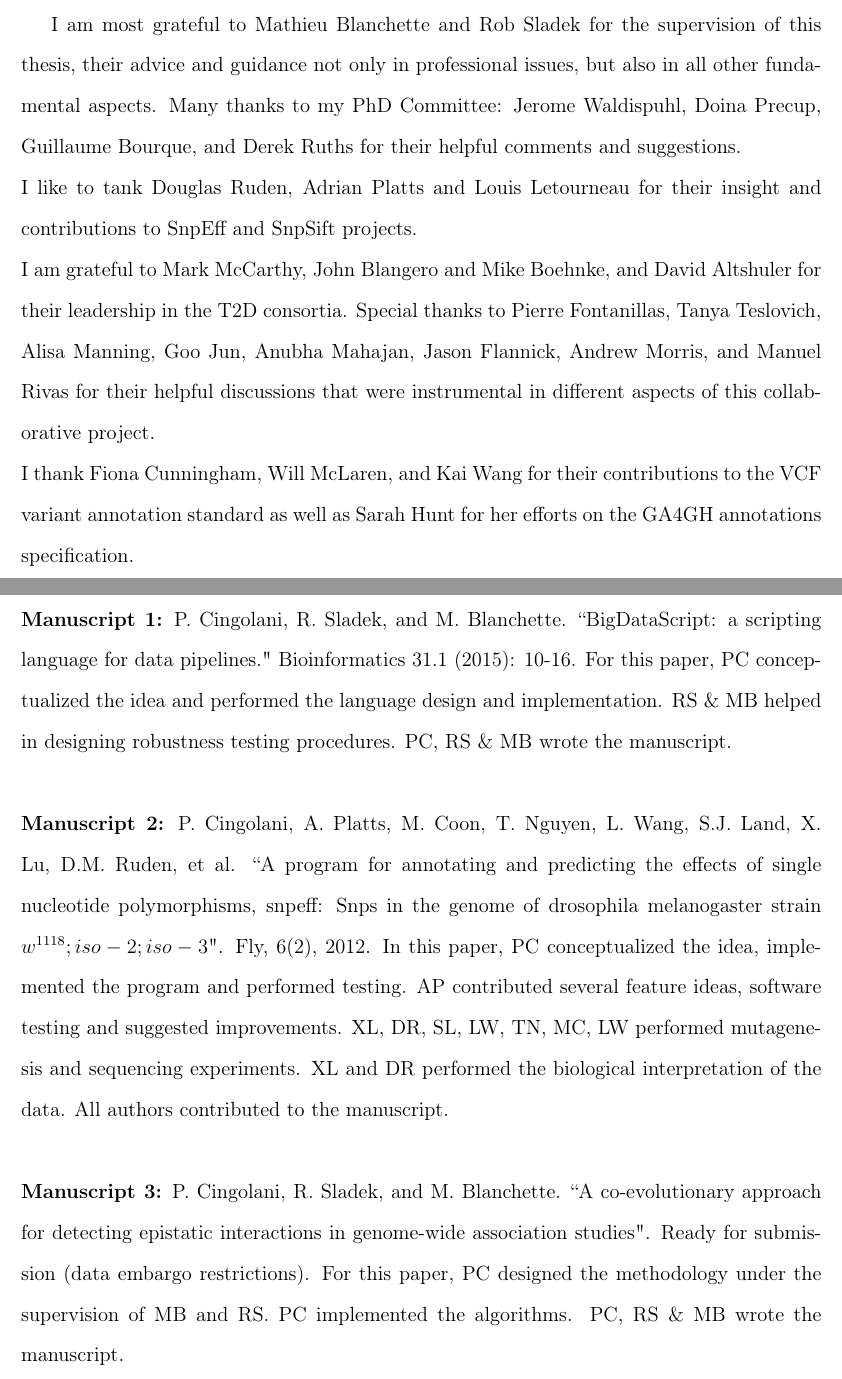
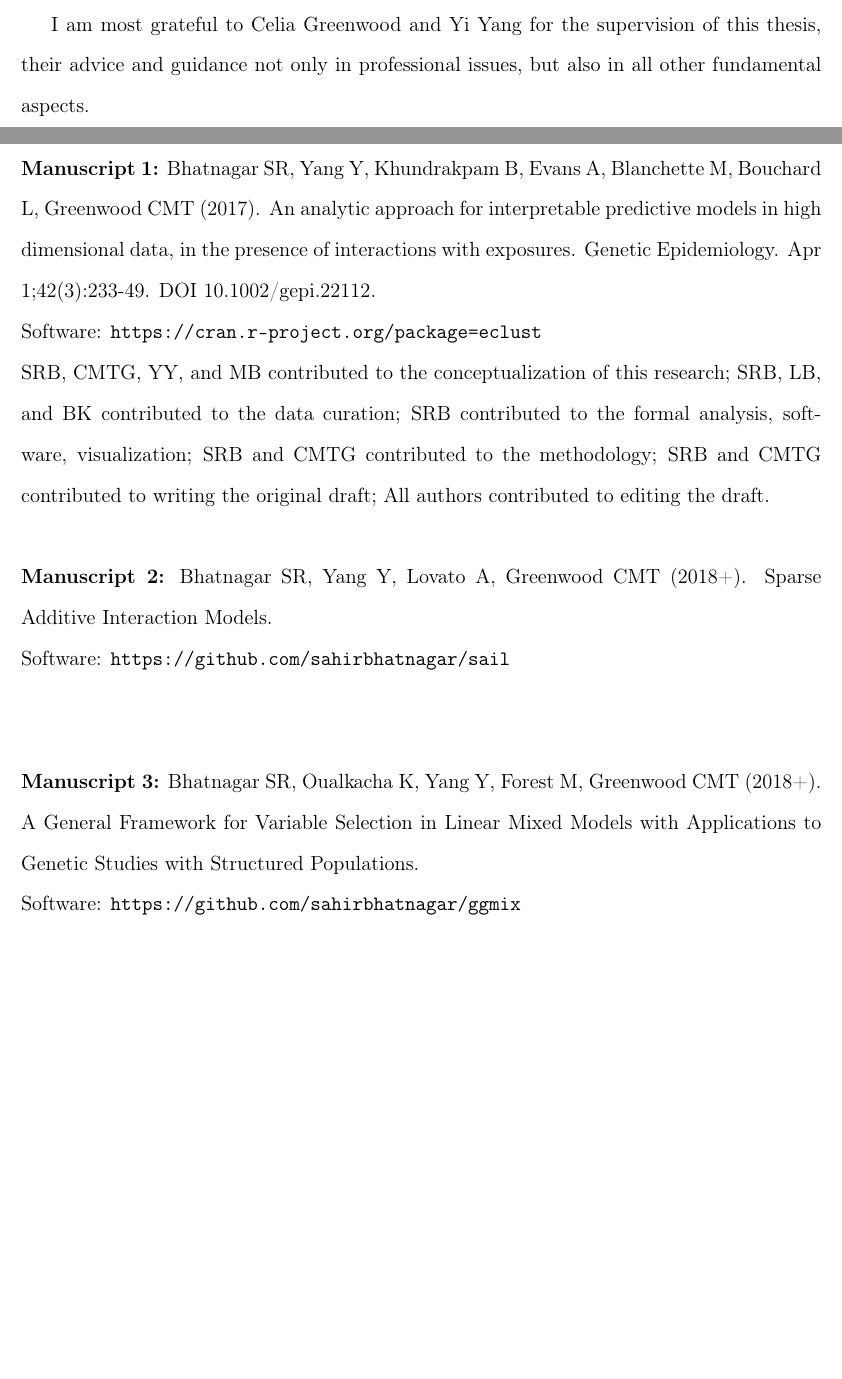
Before and after one commit to sahirbhatnagar/thesis, a LaTeX thesis (sahir_thesis.tex, which reads def_mcgill.tex): two parts of pages 3 and 4 of 15, joined at a grey line, cut so that both start at the same text, the shorter picture padded with empty space. Compiled offline with pdfLaTeX.

Commit message:
working draft of thesis. details have been sorted out

```diff
--- a/def_mcgill.tex
+++ b/def_mcgill.tex
@@ -169,7 +169,7 @@
 \newcommand*{\SetAcknowledgeText}[1]{\renewcommand*{\ETDAcknowledgeText}{#1}}
 \newcommand*{\ETDAcknowledgeText}{Acknowledgements text goes here!}
 
-\newenvironment{simpleenv}[4]{\clearpage}{\clearpage}
+%\newenvironment{simpleenv}[4]{\clearpage}{\clearpage}
 
 \newcommand{\Acknowledge}{
 	\begin{simpleenv}{}{}{}{}
--- a/sahir_thesis.tex
+++ b/sahir_thesis.tex
@@ -77,15 +76,7 @@
     %   In addition, it is appropriate to recognize the supervision and advice given by the thesis supervisor(s) and advisors.
 	%-----------------------------------------------------------------------------
 	\SetAcknowledgeText{
-I am most grateful to Mathieu Blanchette and Rob Sladek for the supervision of this thesis, their advice and guidance not only in professional issues, but also in all other fundamental aspects.
-Many thanks to my PhD Committee: Jerome Waldispuhl, Doina Precup, Guillaume Bourque, and Derek Ruths for their helpful comments and suggestions.
-\\
-I like to tank Douglas Ruden, Adrian Platts and Louis Letourneau for their insight and contributions to SnpEff and SnpSift projects.
-\\
-I am grateful to Mark McCarthy, John Blangero and Mike Boehnke, and David Altshuler for their leadership in the T2D consortia.
-Special thanks to Pierre Fontanillas, Tanya Teslovich, Alisa Manning, Goo Jun, Anubha Mahajan, Jason Flannick, Andrew Morris, and Manuel Rivas for their helpful discussions that were instrumental in different aspects of this collaborative project.
-\\
-I thank Fiona Cunningham, Will McLaren, and Kai Wang for their contributions to the VCF variant annotation standard as well as Sarah Hunt for her efforts on the GA4GH annotations specification.
+I am most grateful to Celia Greenwood and Yi Yang for the supervision of this thesis, their advice and guidance not only in professional issues, but also in all other fundamental aspects.
 }
 	\Acknowledge
 
@@ -97,20 +88,18 @@ I thank Fiona Cunningham, Will McLaren, and Kai Wang for their contributions to
    %  are considered original scholarship and distinct contributions to knowledge.
 	%-----------------------------------------------------------------------------
 	\SetPrefaceText{
-		\noindent\textbf{Manuscript 1:} P. Cingolani, R. Sladek, and M. Blanchette. ``BigDataScript: a scripting language for data pipelines." Bioinformatics 31.1 (2015): 10-16.
-		For this paper, PC conceptualized the idea and performed the language design and implementation. RS \& MB helped in designing robustness testing procedures. PC, RS \& MB wrote the manuscript.
+		\noindent\textbf{Manuscript 1:} Bhatnagar SR, Yang Y, Khundrakpam B, Evans A, Blanchette M, Bouchard L, Greenwood CMT (2017). An analytic approach for interpretable predictive models in high dimensional data, in the presence
+		of interactions with exposures. Genetic Epidemiology. Apr 1;42(3):233-49. DOI 10.1002/gepi.22112. \\
+		Software: \url{https://cran.r-project.org/package=eclust}\\
+		SRB, CMTG, YY, and MB contributed to the conceptualization of this research; SRB, LB, and BK contributed to the  data  curation; SRB contributed to the formal  analysis, software, visualization; SRB and CMTG contributed to the methodology;  SRB and CMTG contributed to  writing  the original draft; All authors contributed to editing the draft.
 		\\
 		\\
-		\textbf{Manuscript 2:} P. Cingolani, A. Platts, M. Coon, T. Nguyen, L. Wang, S.J. Land, X. Lu, D.M. Ruden, et al. ``A program for annotating and predicting the effects of single nucleotide polymorphisms, snpeff: Snps in the genome of drosophila melanogaster strain $w^{1118}; iso-2; iso-3$". Fly, 6(2), 2012.
-		In this paper, PC conceptualized the idea, implemented the program and performed testing.
-		AP contributed several feature ideas, software testing and suggested improvements.
-		XL, DR, SL, LW, TN, MC, LW performed mutagenesis and sequencing experiments.
-		XL and DR performed the biological interpretation of the data.
-		All authors contributed to the manuscript.
+		\textbf{Manuscript 2:} Bhatnagar SR, Yang Y, Lovato A, Greenwood CMT (2018+). Sparse Additive Interaction Models.\\
+		Software: \url{https://github.com/sahirbhatnagar/sail}\\
 		\\
 		\\
-		\textbf{Manuscript 3:} P. Cingolani, R. Sladek, and M. Blanchette. ``A co-evolutionary approach for detecting epistatic interactions in genome-wide association studies". Ready for submission (data embargo restrictions).
-		For this paper, PC designed the methodology under the supervision of MB and RS. PC implemented the algorithms. PC, RS \& MB wrote the manuscript.
+		\textbf{Manuscript 3:} Bhatnagar SR, Oualkacha K, Yang Y, Forest M, Greenwood CMT (2018+). A General Framework for Variable Selection in Linear Mixed Models with Applications to Genetic Studies with Structured Populations.\\
+		Software: \url{https://github.com/sahirbhatnagar/ggmix}\\
 	}
 	\Preface
 
```
Also changed, not shown: sahir_thesis.pdf, def_mcgill.tex (14 more changed lines), sahir_thesis.tex (14 more changed lines).
